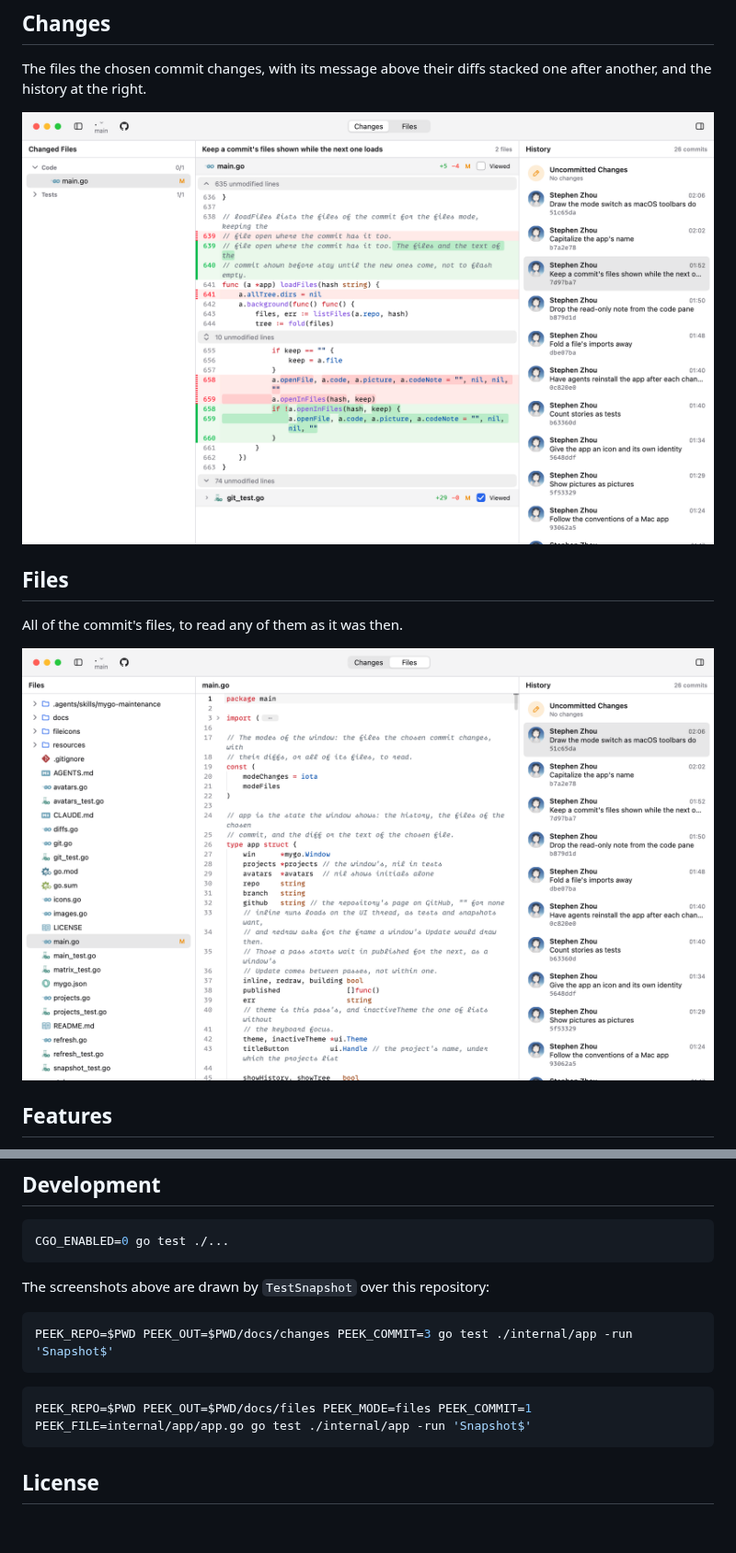
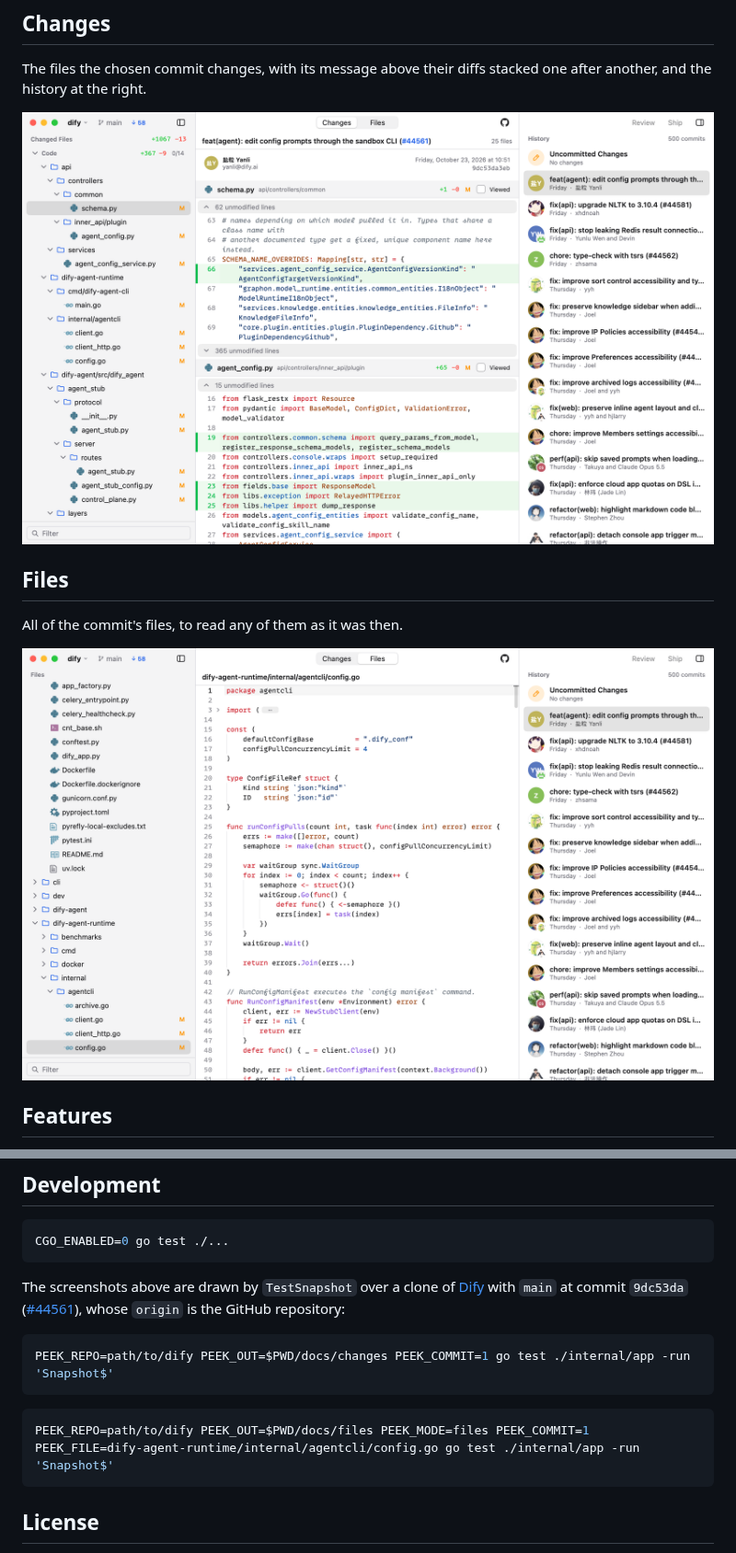
Before and after one commit to fimars/peek, a Markdown page: README.md, 2 parts joined by grey strips. Shown at 92% size. Drawn GitHub-style; pictures changed too: docs/changes-light.png, docs/files-light.png; blank space fills up the shorter version.

Commit message:
Refresh the README screenshots

````diff
--- a/README.md
+++ b/README.md
@@ -139,14 +139,14 @@ go tool mygo build
 CGO_ENABLED=0 go test ./...
 ```
 
-The screenshots above are drawn by `TestSnapshot` over this repository:
+The screenshots above are drawn by `TestSnapshot` over a clone of [Dify](https://github.com/langgenius/dify) with `main` at commit `9dc53da` ([#44561](https://github.com/langgenius/dify/pull/44561)), whose `origin` is the GitHub repository:
 
 ```bash
-PEEK_REPO=$PWD PEEK_OUT=$PWD/docs/changes PEEK_COMMIT=3 go test ./internal/app -run 'Snapshot$'
+PEEK_REPO=path/to/dify PEEK_OUT=$PWD/docs/changes PEEK_COMMIT=1 go test ./internal/app -run 'Snapshot$'
 ```
 
 ```bash
-PEEK_REPO=$PWD PEEK_OUT=$PWD/docs/files PEEK_MODE=files PEEK_COMMIT=1 PEEK_FILE=internal/app/app.go go test ./internal/app -run 'Snapshot$'
+PEEK_REPO=path/to/dify PEEK_OUT=$PWD/docs/files PEEK_MODE=files PEEK_COMMIT=1 PEEK_FILE=dify-agent-runtime/internal/agentcli/config.go go test ./internal/app -run 'Snapshot$'
 ```
 
 ## License
````
Also changed, not shown: docs/changes-dark.png, docs/files-dark.png.
